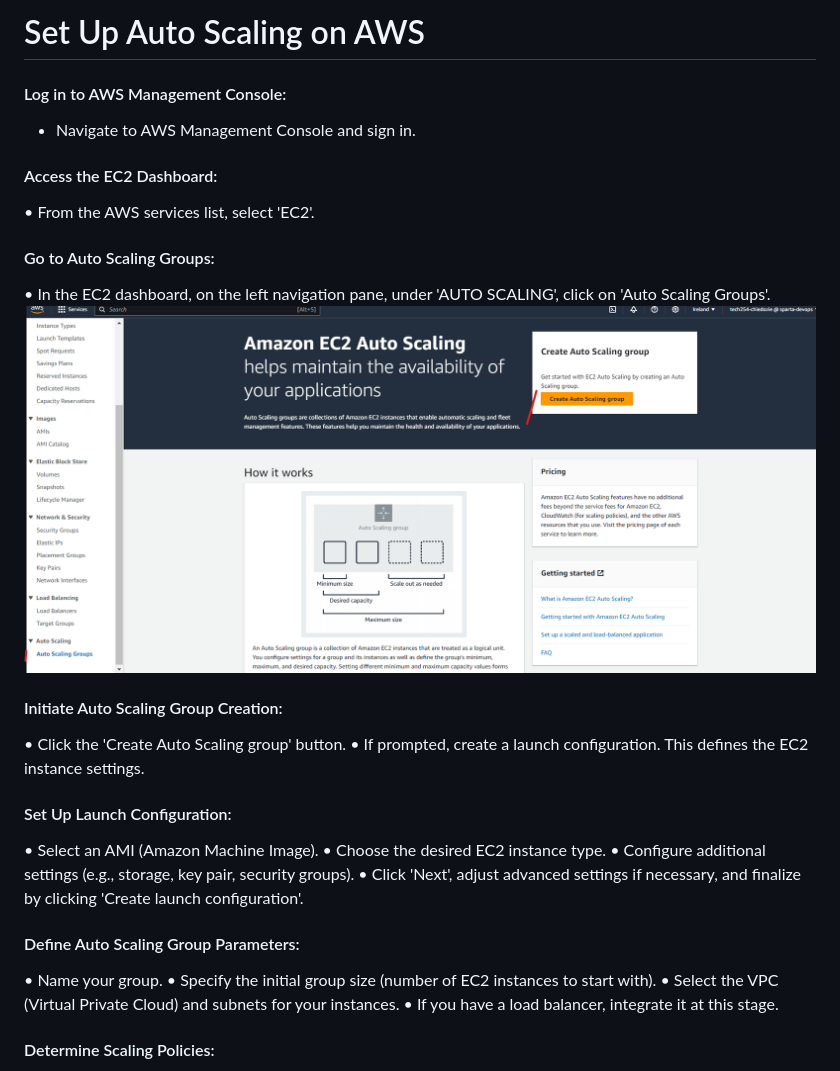
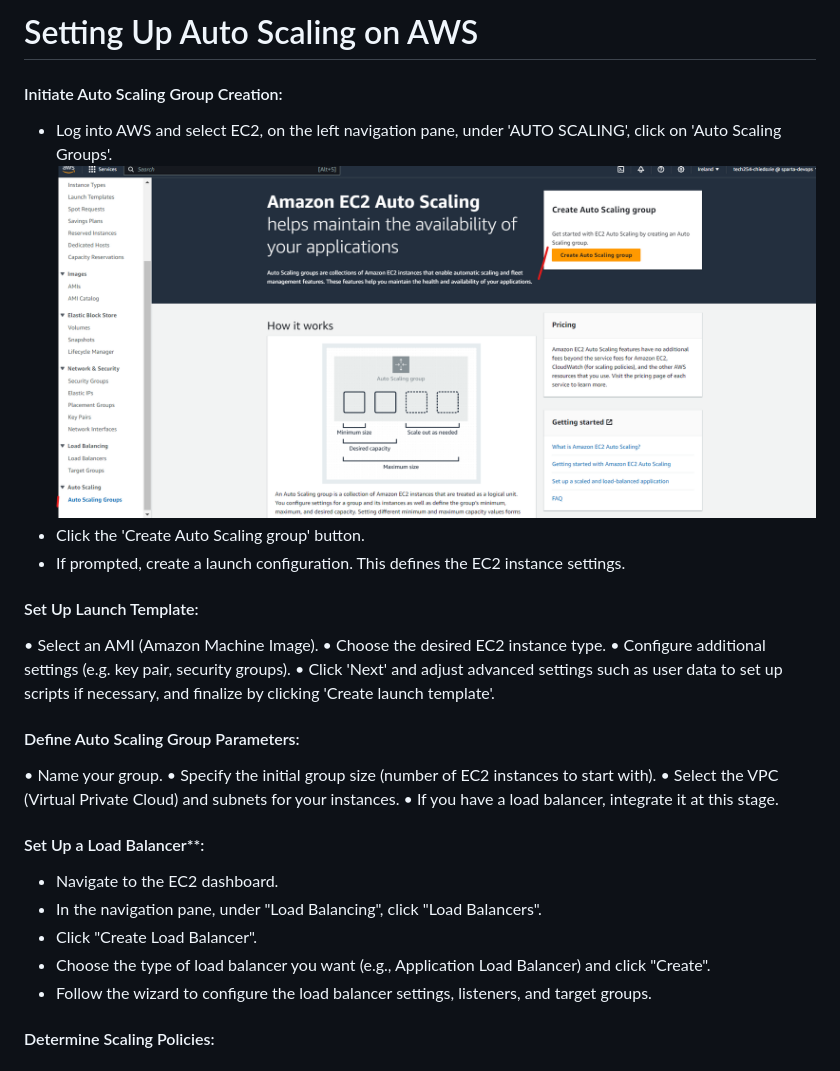
Before and after one commit to dchukwurah/AWS_and_Cloud_Computing, a Markdown page: autoscaling-aws/autoscaling_group.md, the part around the change printed below. Drawn GitHub-style.

```diff
--- a/autoscaling-aws/autoscaling_group.md
+++ b/autoscaling-aws/autoscaling_group.md
@@ -1,25 +1,26 @@
-# Set Up Auto Scaling on AWS
-#### Log in to AWS Management Console:
--	Navigate to AWS Management Console and sign in.
-#### Access the EC2 Dashboard:
-•	From the AWS services list, select 'EC2'.
-#### Go to Auto Scaling Groups:
-•	In the EC2 dashboard, on the left navigation pane, under 'AUTO SCALING', click on 'Auto Scaling Groups'.
-![createasg.png](createasg.png)
+# Setting Up Auto Scaling on AWS
 
 #### Initiate Auto Scaling Group Creation:
-•	Click the 'Create Auto Scaling group' button.
-•	If prompted, create a launch configuration. This defines the EC2 instance settings.
-#### Set Up Launch Configuration:
+- Log into AWS and select EC2, on the left navigation pane, under 'AUTO SCALING', click on 'Auto Scaling Groups'.
+![createasg.png](createasg.png)
+- Click the 'Create Auto Scaling group' button.
+- If prompted, create a launch configuration. This defines the EC2 instance settings.
+#### Set Up Launch Template:
 •	Select an AMI (Amazon Machine Image).
 •	Choose the desired EC2 instance type.
-•	Configure additional settings (e.g., storage, key pair, security groups).
-•	Click 'Next', adjust advanced settings if necessary, and finalize by clicking 'Create launch configuration'.
+•	Configure additional settings (e.g. key pair, security groups).
+•	Click 'Next' and adjust advanced settings such as user data to set up scripts if necessary, and finalize by clicking 'Create launch template'.
 #### Define Auto Scaling Group Parameters:
 •	Name your group.
 •	Specify the initial group size (number of EC2 instances to start with).
 •	Select the VPC (Virtual Private Cloud) and subnets for your instances.
 •	If you have a load balancer, integrate it at this stage.
+#### Set Up a Load Balancer**:
+   - Navigate to the EC2 dashboard.
+   - In the navigation pane, under "Load Balancing", click "Load Balancers".
+   - Click "Create Load Balancer".
+   - Choose the type of load balancer you want (e.g., Application Load Balancer) and click "Create".
+   - Follow the wizard to configure the load balancer settings, listeners, and target groups.
 #### Determine Scaling Policies:
 •	Opt for 'Use scaling policies to adjust the capacity of this group'.
 •	Define the conditions to scale out (add instances) or scale in (remove instances). For instance, you can set rules based on CPU utilization thresholds.
```
Also changed, not shown: other parts of autoscaling-aws/autoscaling_group.md (+0 -51 lines), autoscaling-aws/img.png (added).
